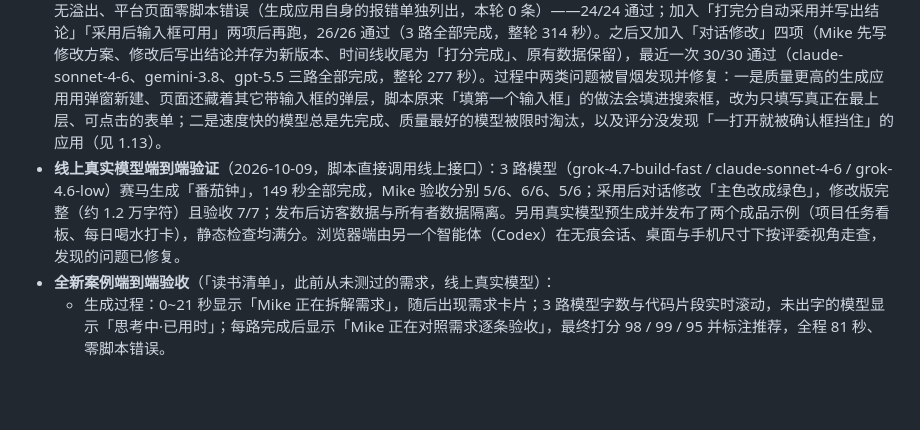
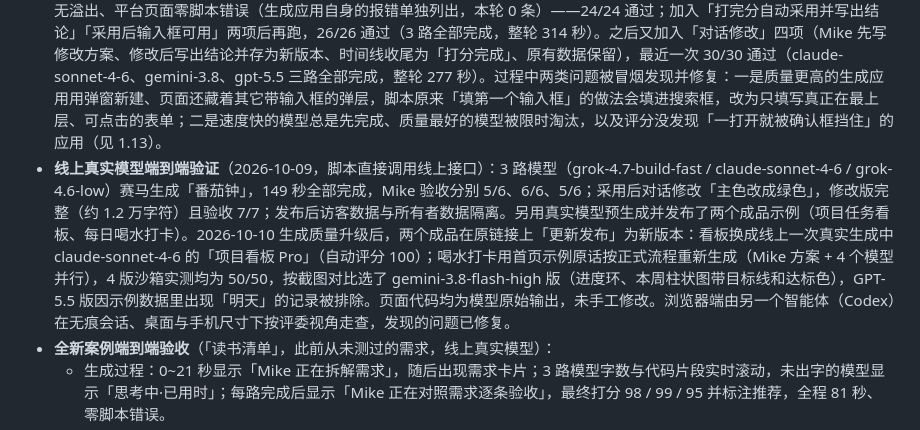
Before and after one commit to dong161/atoms-demo, a Markdown page: docs/说明文档.md, the part around the change. Rendered like a GitHub page; blank space fills up the shorter version.

Commit message:
docs: 记录两个成品示例更新为新一代生成结果
Co-Authored-By: Claude Opus 5.5 <noreply@anthropic.com>

```diff
--- a/docs/说明文档.md
+++ b/docs/说明文档.md
@@ -378,7 +378,7 @@ flowchart LR
 - **格式检查**：`npm run format:check` 通过（Prettier）。
 - **CI**：push 到 `main` 与 pull request 触发 `format:check` 与测试（Node 22）；另有每 5 分钟一次的线上健康检查。
 - **线上 UI 冒烟验收**（`scripts/smoke-ui.mjs`，Playwright 真实浏览器、真实模型）：首页图片与成品链接、邮箱注册、3 路赛马（整轮 280 秒，claude 与 gemini 完成，grok 因上游 503 失败并注明原因）、自动校验不卡住且持久化说明为「模拟刷新后数据仍在」、在预览里新增数据→同步云端→刷新仍在、工作流程时间线刷新后仍在、新标签页数据一致、导出 HTML 带数据、代码视图、退出后重新登录项目仍在、Remix 复制数据、发布后访客数据独立且刷新仍在、取消发布旧链接失效、手机 390px 无溢出、平台页面零脚本错误（生成应用自身的报错单独列出，本轮 0 条）——24/24 通过；加入「打完分自动采用并写出结论」「采用后输入框可用」两项后再跑，26/26 通过（3 路全部完成，整轮 314 秒）。之后又加入「对话修改」四项（Mike 先写修改方案、修改后写出结论并存为新版本、时间线收尾为「打分完成」、原有数据保留），最近一次 30/30 通过（claude-sonnet-4-6、gemini-3.8、gpt-5.5 三路全部完成，整轮 277 秒）。过程中两类问题被冒烟发现并修复：一是质量更高的生成应用用弹窗新建、页面还藏着其它带输入框的弹层，脚本原来「填第一个输入框」的做法会填进搜索框，改为只填写真正在最上层、可点击的表单；二是速度快的模型总是先完成、质量最好的模型被限时淘汰，以及评分没发现「一打开就被确认框挡住」的应用（见 1.13）。
-- **线上真实模型端到端验证**（2026-10-09，脚本直接调用线上接口）：3 路模型（grok-4.7-build-fast / claude-sonnet-4-6 / grok-4.6-low）赛马生成「番茄钟」，149 秒全部完成，Mike 验收分别 5/6、6/6、5/6；采用后对话修改「主色改成绿色」，修改版完整（约 1.2 万字符）且验收 7/7；发布后访客数据与所有者数据隔离。另用真实模型预生成并发布了两个成品示例（项目任务看板、每日喝水打卡），静态检查均满分。浏览器端由另一个智能体（Codex）在无痕会话、桌面与手机尺寸下按评委视角走查，发现的问题已修复。
+- **线上真实模型端到端验证**（2026-10-09，脚本直接调用线上接口）：3 路模型（grok-4.7-build-fast / claude-sonnet-4-6 / grok-4.6-low）赛马生成「番茄钟」，149 秒全部完成，Mike 验收分别 5/6、6/6、5/6；采用后对话修改「主色改成绿色」，修改版完整（约 1.2 万字符）且验收 7/7；发布后访客数据与所有者数据隔离。另用真实模型预生成并发布了两个成品示例（项目任务看板、每日喝水打卡）。2026-10-10 生成质量升级后，两个成品在原链接上「更新发布」为新版本：看板换成线上一次真实生成中 claude-sonnet-4-6 的「项目看板 Pro」（自动评分 100）；喝水打卡用首页示例原话按正式流程重新生成（Mike 方案 + 4 个模型并行），4 版沙箱实测均为 50/50，按截图对比选了 gemini-3.8-flash-high 版（进度环、本周柱状图带目标线和达标色），GPT-5.5 版因示例数据里出现「明天」的记录被排除。页面代码均为模型原始输出，未手工修改。浏览器端由另一个智能体（Codex）在无痕会话、桌面与手机尺寸下按评委视角走查，发现的问题已修复。
 - **全新案例端到端验收**（「读书清单」，此前从未测过的需求，线上真实模型）：
   - 生成过程：0~21 秒显示「Mike 正在拆解需求」，随后出现需求卡片；3 路模型字数与代码片段实时滚动，未出字的模型显示「思考中·已用时」；每路完成后显示「Mike 正在对照需求逐条验收」，最终打分 98 / 99 / 95 并标注推荐，全程 81 秒、零脚本错误。
   - 应用可用性（在预览里真实点击，逐项断言）：初始为空不伪造数据；添加 3 本书后各分类计数正确；已读默认 5 星、改 3 星后平均分 3.0；想读改已读后平均分 (5+3)/2=4.0；筛选「已读/想读」正确；删除后计数正确；刷新后数据、评分、统计全部保留并已写入云端；手机视图无溢出。
```
